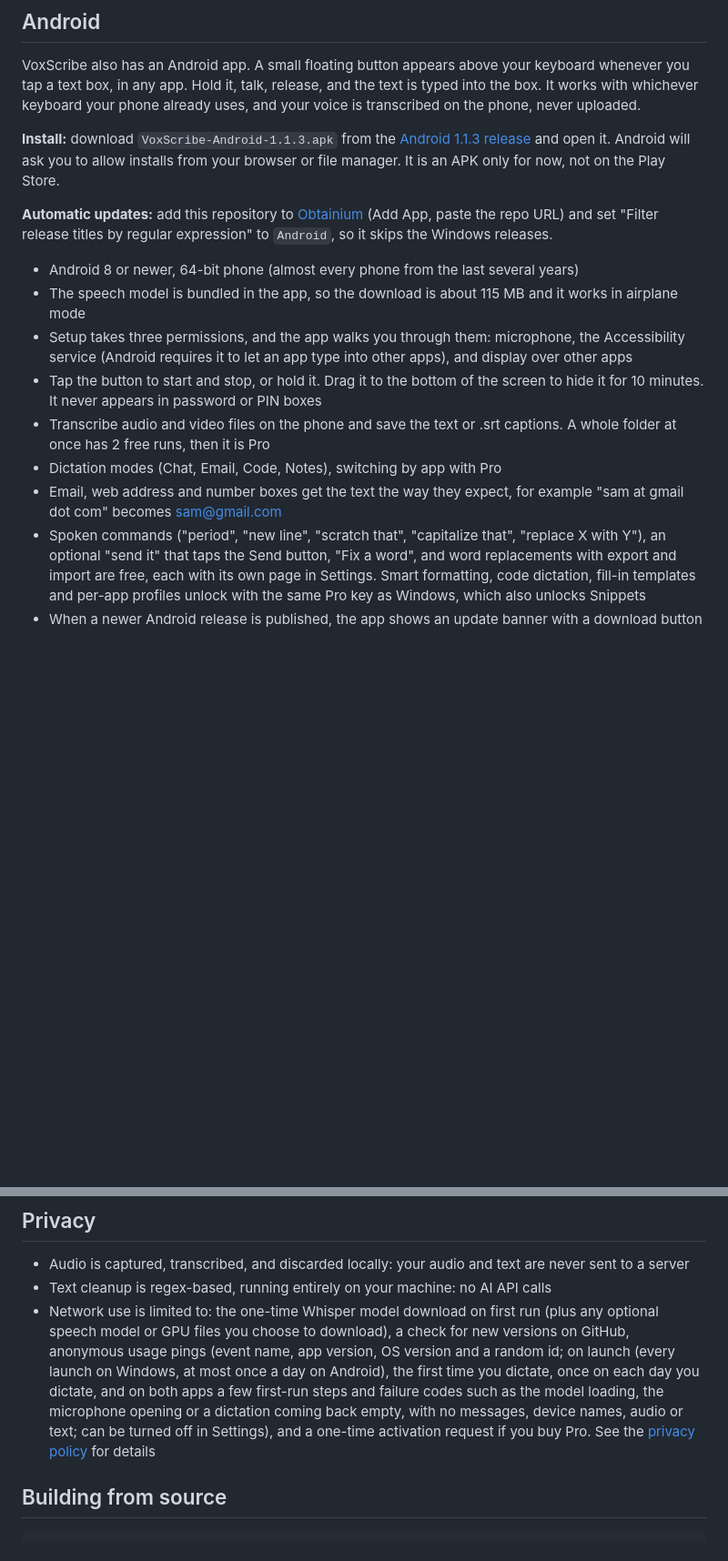
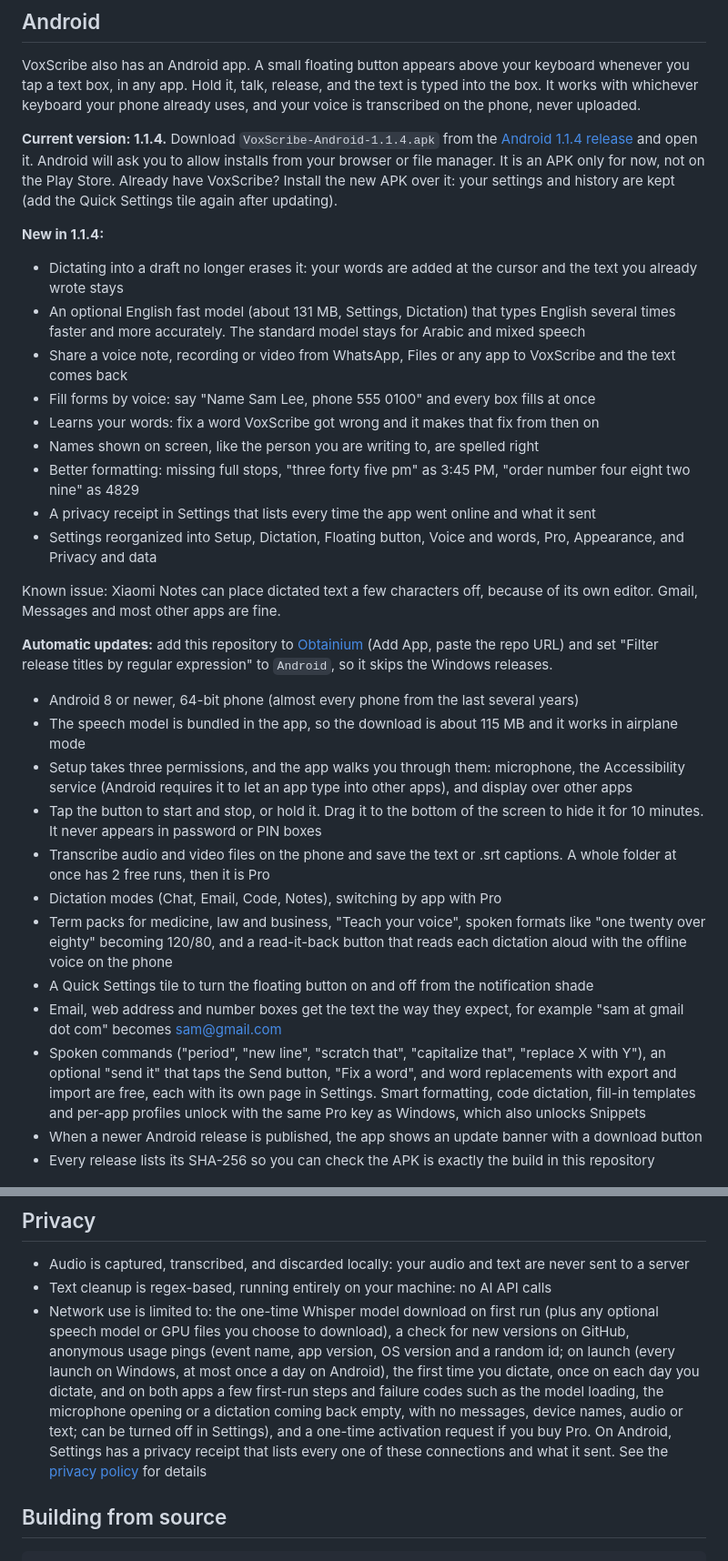
Before and after one commit to ahmedhmam1994/voxscribe-ai-voice-dictation, a Markdown page: README.md, 2 parts joined by grey strips. Shown at 91% size. Rendered like a GitHub page; blank space fills up the shorter version.

Commit message:
README: Android 1.1.4 install link, what's new and known issue
Co-Authored-By: Claude Sonnet 5.5 <noreply@anthropic.com>

```diff
--- a/README.md
+++ b/README.md
@@ -97,7 +97,21 @@ The installer does not require admin rights (per-user install). On first launch,
 
 VoxScribe also has an Android app. A small floating button appears above your keyboard whenever you tap a text box, in any app. Hold it, talk, release, and the text is typed into the box. It works with whichever keyboard your phone already uses, and your voice is transcribed on the phone, never uploaded.
 
-**Install:** download `VoxScribe-Android-1.1.3.apk` from the [Android 1.1.3 release](https://github.com/ahmedhmam1994/voxscribe-ai-voice-dictation/releases/tag/android-v1.1.3) and open it. Android will ask you to allow installs from your browser or file manager. It is an APK only for now, not on the Play Store.
+**Current version: 1.1.4.** Download `VoxScribe-Android-1.1.4.apk` from the [Android 1.1.4 release](https://github.com/ahmedhmam1994/voxscribe-ai-voice-dictation/releases/tag/android-v1.1.4) and open it. Android will ask you to allow installs from your browser or file manager. It is an APK only for now, not on the Play Store. Already have VoxScribe? Install the new APK over it: your settings and history are kept (add the Quick Settings tile again after updating).
+
+**New in 1.1.4:**
+
+- Dictating into a draft no longer erases it: your words are added at the cursor and the text you already wrote stays
+- An optional English fast model (about 131 MB, Settings, Dictation) that types English several times faster and more accurately. The standard model stays for Arabic and mixed speech
+- Share a voice note, recording or video from WhatsApp, Files or any app to VoxScribe and the text comes back
+- Fill forms by voice: say "Name Sam Lee, phone 555 0100" and every box fills at once
+- Learns your words: fix a word VoxScribe got wrong and it makes that fix from then on
+- Names shown on screen, like the person you are writing to, are spelled right
+- Better formatting: missing full stops, "three forty five pm" as 3:45 PM, "order number four eight two nine" as 4829
+- A privacy receipt in Settings that lists every time the app went online and what it sent
+- Settings reorganized into Setup, Dictation, Floating button, Voice and words, Pro, Appearance, and Privacy and data
+
+Known issue: Xiaomi Notes can place dictated text a few characters off, because of its own editor. Gmail, Messages and most other apps are fine.
 
 **Automatic updates:** add this repository to [Obtainium](https://obtainium.imranr.dev/) (Add App, paste the repo URL) and set "Filter release titles by regular expression" to `Android`, so it skips the Windows releases.
 
@@ -107,9 +121,12 @@ VoxScribe also has an Android app. A small floating button appears above your ke
 - Tap the button to start and stop, or hold it. Drag it to the bottom of the screen to hide it for 10 minutes. It never appears in password or PIN boxes
 - Transcribe audio and video files on the phone and save the text or .srt captions. A whole folder at once has 2 free runs, then it is Pro
 - Dictation modes (Chat, Email, Code, Notes), switching by app with Pro
+- Term packs for medicine, law and business, "Teach your voice", spoken formats like "one twenty over eighty" becoming 120/80, and a read-it-back button that reads each dictation aloud with the offline voice on the phone
+- A Quick Settings tile to turn the floating button on and off from the notification shade
 - Email, web address and number boxes get the text the way they expect, for example "sam at gmail dot com" becomes sam@gmail.com
 - Spoken commands ("period", "new line", "scratch that", "capitalize that", "replace X with Y"), an optional "send it" that taps the Send button, "Fix a word", and word replacements with export and import are free, each with its own page in Settings. Smart formatting, code dictation, fill-in templates and per-app profiles unlock with the same Pro key as Windows, which also unlocks Snippets
 - When a newer Android release is published, the app shows an update banner with a download button
+- Every release lists its SHA-256 so you can check the APK is exactly the build in this repository
 
 <p align="center">
   <img src="docs/assets/android-chat.png" width="230" alt="The VoxScribe button floating over a chat app, with a dictated message typed in">
@@ -135,7 +152,7 @@ The Android source is in [`android/voxscribe_app`](android/voxscribe_app): Flutt
 
 - Audio is captured, transcribed, and discarded locally: your audio and text are never sent to a server
 - Text cleanup is regex-based, running entirely on your machine: no AI API calls
-- Network use is limited to: the one-time Whisper model download on first run (plus any optional speech model or GPU files you choose to download), a check for new versions on GitHub, anonymous usage pings (event name, app version, OS version and a random id; on launch (every launch on Windows, at most once a day on Android), the first time you dictate, once on each day you dictate, and on both apps a few first-run steps and failure codes such as the model loading, the microphone opening or a dictation coming back empty, with no messages, device names, audio or text; can be turned off in Settings), and a one-time activation request if you buy Pro. See the [privacy policy](https://voxscribe-ai-voice-dictation.vercel.app/privacy.html) for details
+- Network use is limited to: the one-time Whisper model download on first run (plus any optional speech model or GPU files you choose to download), a check for new versions on GitHub, anonymous usage pings (event name, app version, OS version and a random id; on launch (every launch on Windows, at most once a day on Android), the first time you dictate, once on each day you dictate, and on both apps a few first-run steps and failure codes such as the model loading, the microphone opening or a dictation coming back empty, with no messages, device names, audio or text; can be turned off in Settings), and a one-time activation request if you buy Pro. On Android, Settings has a privacy receipt that lists every one of these connections and what it sent. See the [privacy policy](https://voxscribe-ai-voice-dictation.vercel.app/privacy.html) for details
 
 ## Building from source
 
```
